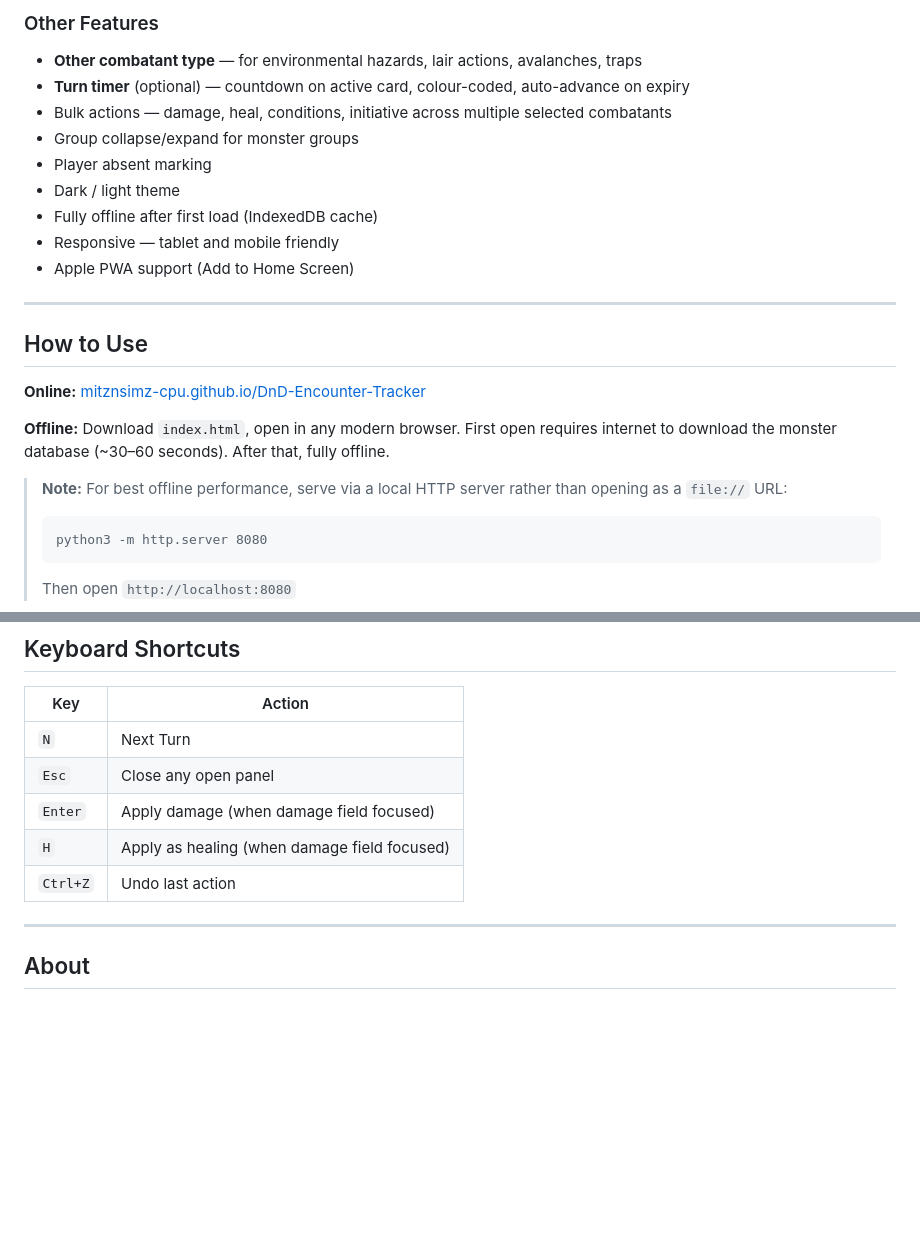
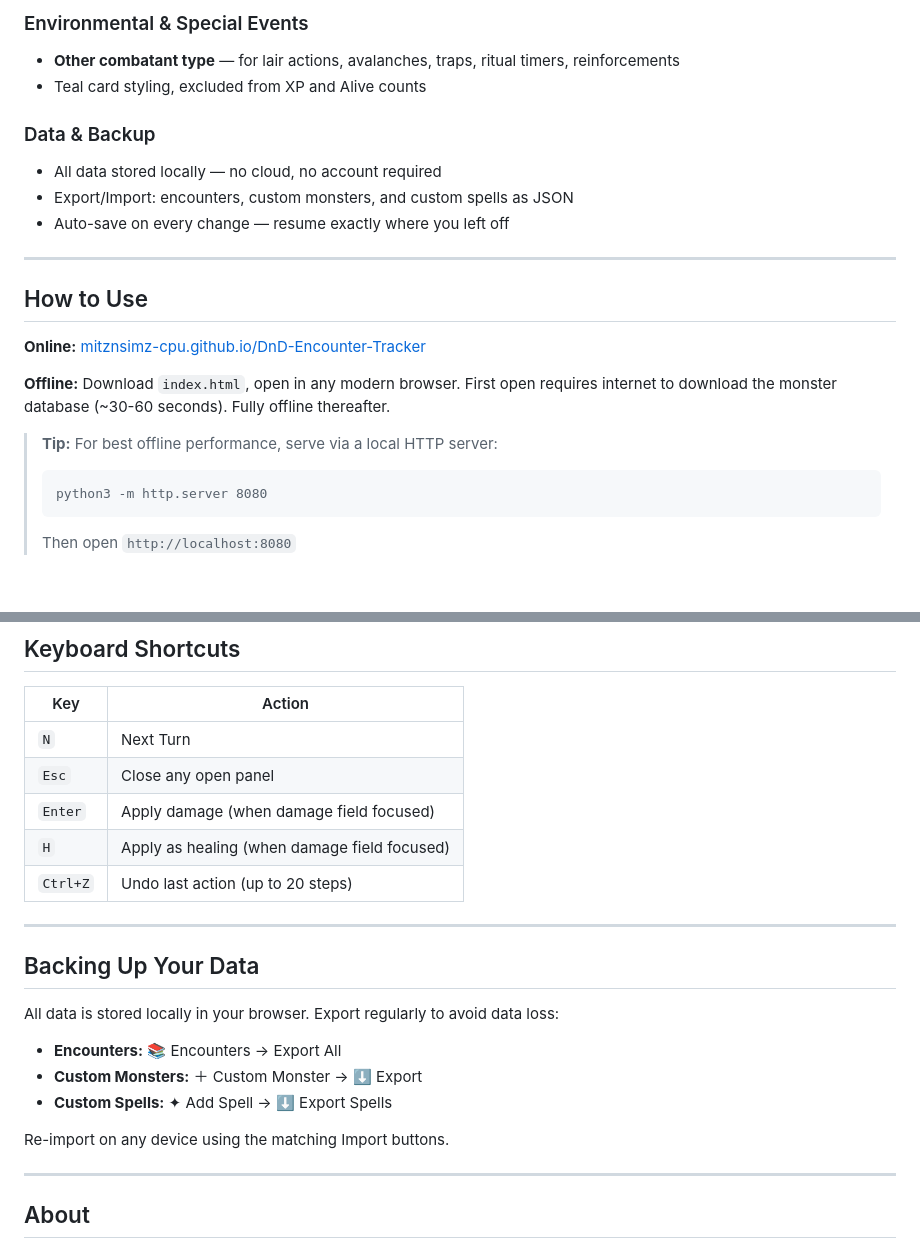
Before and after one commit to mitznsimz-cpu/DnD-Encounter-Tracker, a Markdown page: README.md, 2 parts joined by grey strips. Drawn GitHub-style; blank space fills up the shorter version.

````diff
--- a/README.md
+++ b/README.md
@@ -45,14 +65,12 @@ Built for the table. Tested at the table.
 
-### Other Features
-- **Other combatant type** — for environmental hazards, lair actions, avalanches, traps
-- **Turn timer** (optional) — countdown on active card, colour-coded, auto-advance on expiry
-- Bulk actions — damage, heal, conditions, initiative across multiple selected combatants
-- Group collapse/expand for monster groups
-- Player absent marking
-- Dark / light theme
-- Fully offline after first load (IndexedDB cache)
-- Responsive — tablet and mobile friendly
-- Apple PWA support (Add to Home Screen)
+### Environmental & Special Events
+- **Other combatant type** — for lair actions, avalanches, traps, ritual timers, reinforcements
+- Teal card styling, excluded from XP and Alive counts
+
+### Data & Backup
+- All data stored locally — no cloud, no account required
+- Export/Import: encounters, custom monsters, and custom spells as JSON
+- Auto-save on every change — resume exactly where you left off
 
 ---
 
@@ -60,9 +78,9 @@ Built for the table. Tested at the table.
 
 **Online:** [mitznsimz-cpu.github.io/DnD-Encounter-Tracker](https://mitznsimz-cpu.github.io/DnD-Encounter-Tracker/)
 
-**Offline:** Download `index.html`, open in any modern browser. First open requires internet to download the monster database (~30–60 seconds). After that, fully offline.
+**Offline:** Download `index.html`, open in any modern browser. First open requires internet to download the monster database (~30-60 seconds). Fully offline thereafter.
 
-> **Note:** For best offline performance, serve via a local HTTP server rather than opening as a `file://` URL:
+> **Tip:** For best offline performance, serve via a local HTTP server:
 > ```
 > python3 -m http.server 8080
 > ```
@@ -78,7 +96,19 @@ Built for the table. Tested at the table.
 | `Esc` | Close any open panel |
 | `Enter` | Apply damage (when damage field focused) |
 | `H` | Apply as healing (when damage field focused) |
-| `Ctrl+Z` | Undo last action |
+| `Ctrl+Z` | Undo last action (up to 20 steps) |
+
+---
+
+## Backing Up Your Data
+
+All data is stored locally in your browser. Export regularly to avoid data loss:
+
+- **Encounters:** 📚 Encounters → Export All
+- **Custom Monsters:** ＋ Custom Monster → ⬇ Export
+- **Custom Spells:** ✦ Add Spell → ⬇ Export Spells
+
+Re-import on any device using the matching Import buttons.
 
 ---
 
````
Also changed, not shown: other parts of README.md (+34 -14 lines).
